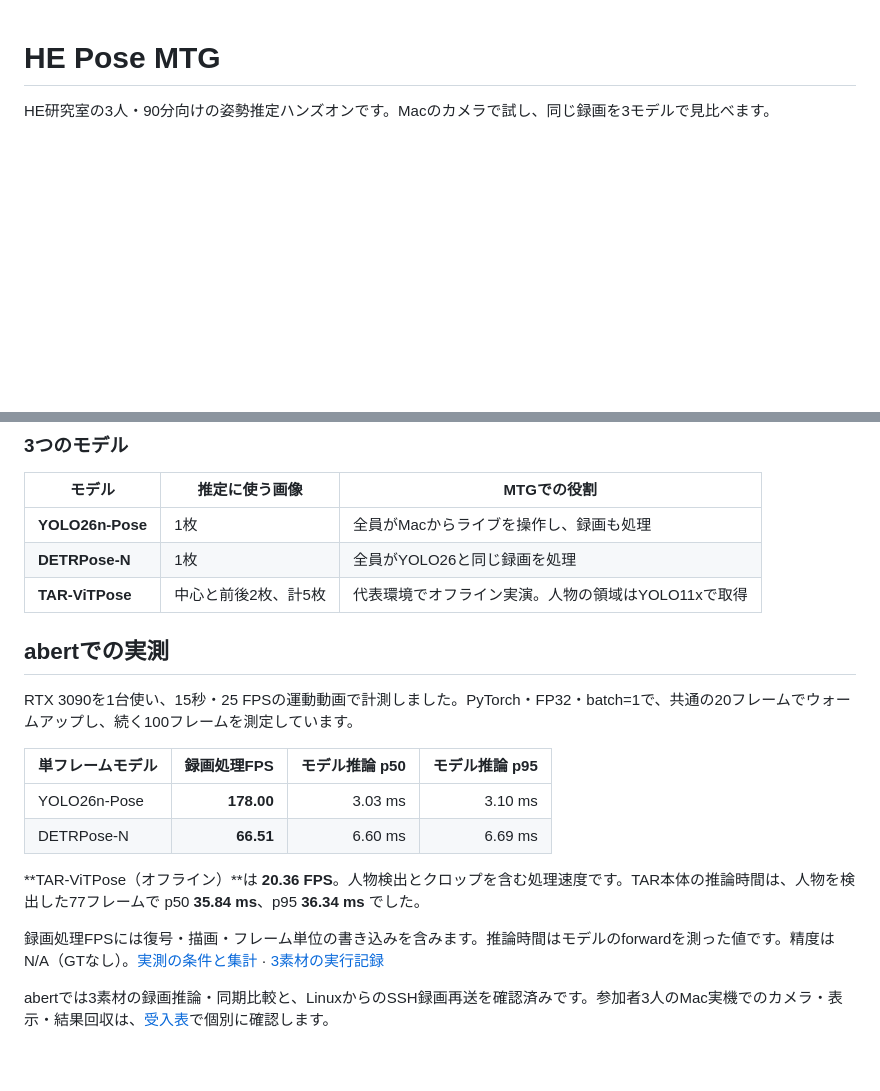
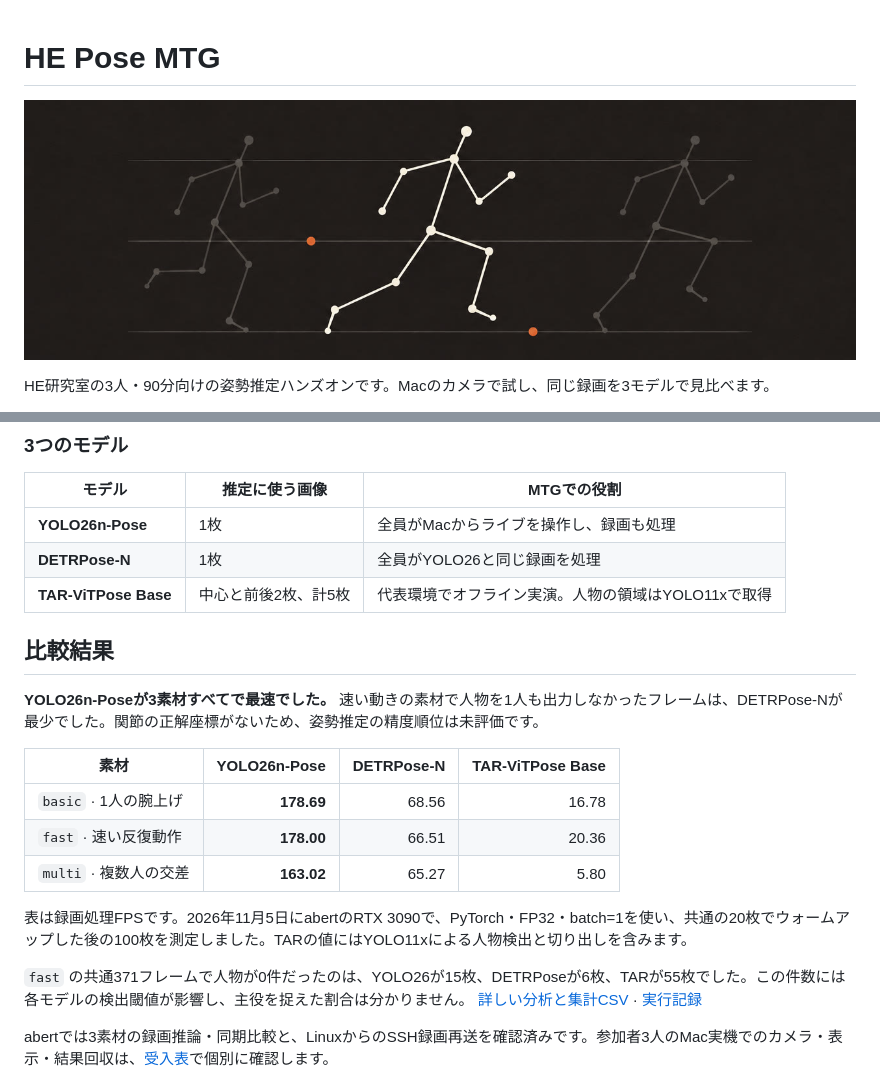
Before and after one commit to taku0193/he-pose-mtg, a Markdown page: README.md, 2 parts joined by grey strips. GitHub-like rendering; pictures changed too: assets/readme/pose-in-motion.jpg (added); blank space fills up the shorter version.

Commit message:
docs: feature benchmark results and motion artwork in README

```diff
--- a/README.md
+++ b/README.md
@@ -1,4 +1,6 @@
 # HE Pose MTG
+
+![走る姿勢を関節の点と線で描いたモーションスタディのイラスト](assets/readme/pose-in-motion.jpg)
 
 HE研究室の3人・90分向けの姿勢推定ハンズオンです。Macのカメラで試し、同じ録画を3モデルで見比べます。
 
@@ -20,20 +20,21 @@ HE研究室の3人・90分向けの姿勢推定ハンズオンです。Macのカ
 | --- | --- | --- |
 | **YOLO26n-Pose** | 1枚 | 全員がMacからライブを操作し、録画も処理 |
 | **DETRPose-N** | 1枚 | 全員がYOLO26と同じ録画を処理 |
-| **TAR-ViTPose** | 中心と前後2枚、計5枚 | 代表環境でオフライン実演。人物の領域はYOLO11xで取得 |
+| **TAR-ViTPose Base** | 中心と前後2枚、計5枚 | 代表環境でオフライン実演。人物の領域はYOLO11xで取得 |
 
-## abertでの実測
+## 比較結果
 
-RTX 3090を1台使い、15秒・25 FPSの運動動画で計測しました。PyTorch・FP32・batch=1で、共通の20フレームでウォームアップし、続く100フレームを測定しています。
+**YOLO26n-Poseが3素材すべてで最速でした。** 速い動きの素材で人物を1人も出力しなかったフレームは、DETRPose-Nが最少でした。関節の正解座標がないため、姿勢推定の精度順位は未評価です。
 
-| 単フレームモデル | 録画処理FPS | モデル推論 p50 | モデル推論 p95 |
+| 素材 | YOLO26n-Pose | DETRPose-N | TAR-ViTPose Base |
 | --- | ---: | ---: | ---: |
-| YOLO26n-Pose | **178.00** | 3.03 ms | 3.10 ms |
-| DETRPose-N | **66.51** | 6.60 ms | 6.69 ms |
+| `basic` · 1人の腕上げ | **178.69** | 68.56 | 16.78 |
+| `fast` · 速い反復動作 | **178.00** | 66.51 | 20.36 |
+| `multi` · 複数人の交差 | **163.02** | 65.27 | 5.80 |
 
-**TAR-ViTPose（オフライン）**は **20.36 FPS**。人物検出とクロップを含む処理速度です。TAR本体の推論時間は、人物を検出した77フレームで p50 **35.84 ms**、p95 **36.34 ms** でした。
+表は録画処理FPSです。2026年11月5日にabertのRTX 3090で、PyTorch・FP32・batch=1を使い、共通の20枚でウォームアップした後の100枚を測定しました。TARの値にはYOLO11xによる人物検出と切り出しを含みます。
 
-録画処理FPSには復号・描画・フレーム単位の書き込みを含みます。推論時間はモデルのforwardを測った値です。精度はN/A（GTなし）。[実測の条件と集計](docs/pr-notes/benchmark.md) · [3素材の実行記録](docs/experiments/mtg-abert-2026-11-05.json)
+`fast` の共通371フレームで人物が0件だったのは、YOLO26が15枚、DETRPoseが6枚、TARが55枚でした。この件数には各モデルの検出閾値が影響し、主役を捉えた割合は分かりません。 [詳しい分析と集計CSV](docs/experiments/pose-analysis-2026-11-05/README.md) · [実行記録](docs/experiments/mtg-abert-2026-11-05.json)
 
 abertでは3素材の録画推論・同期比較と、LinuxからのSSH録画再送を確認済みです。参加者3人のMac実機でのカメラ・表示・結果回収は、[受入表](docs/mtg/acceptance.md)で個別に確認します。
 
```
Also changed, not shown: other parts of README.md (+3 -3 lines), assets/readme/pose-in-motion.prompt.md (added, +9 -0 lines).
